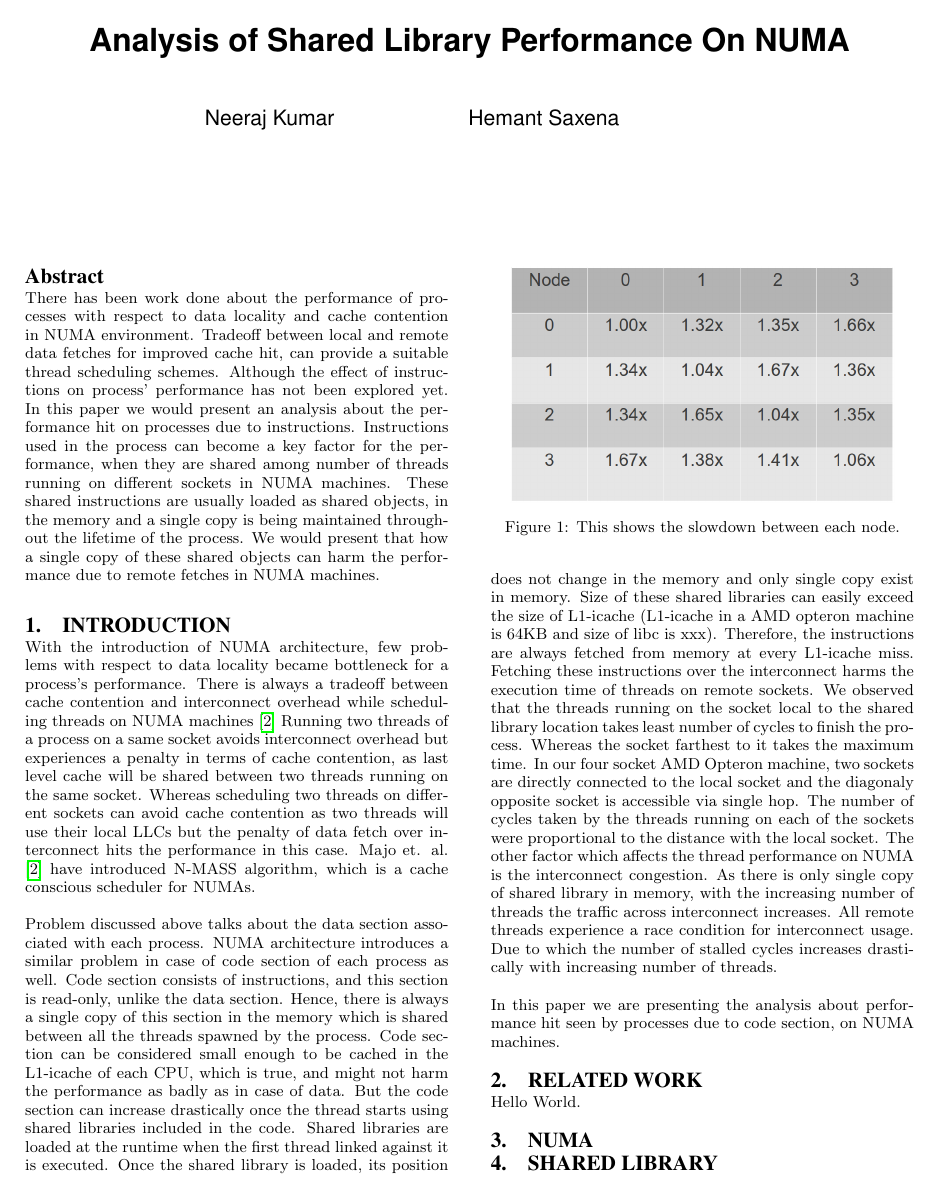
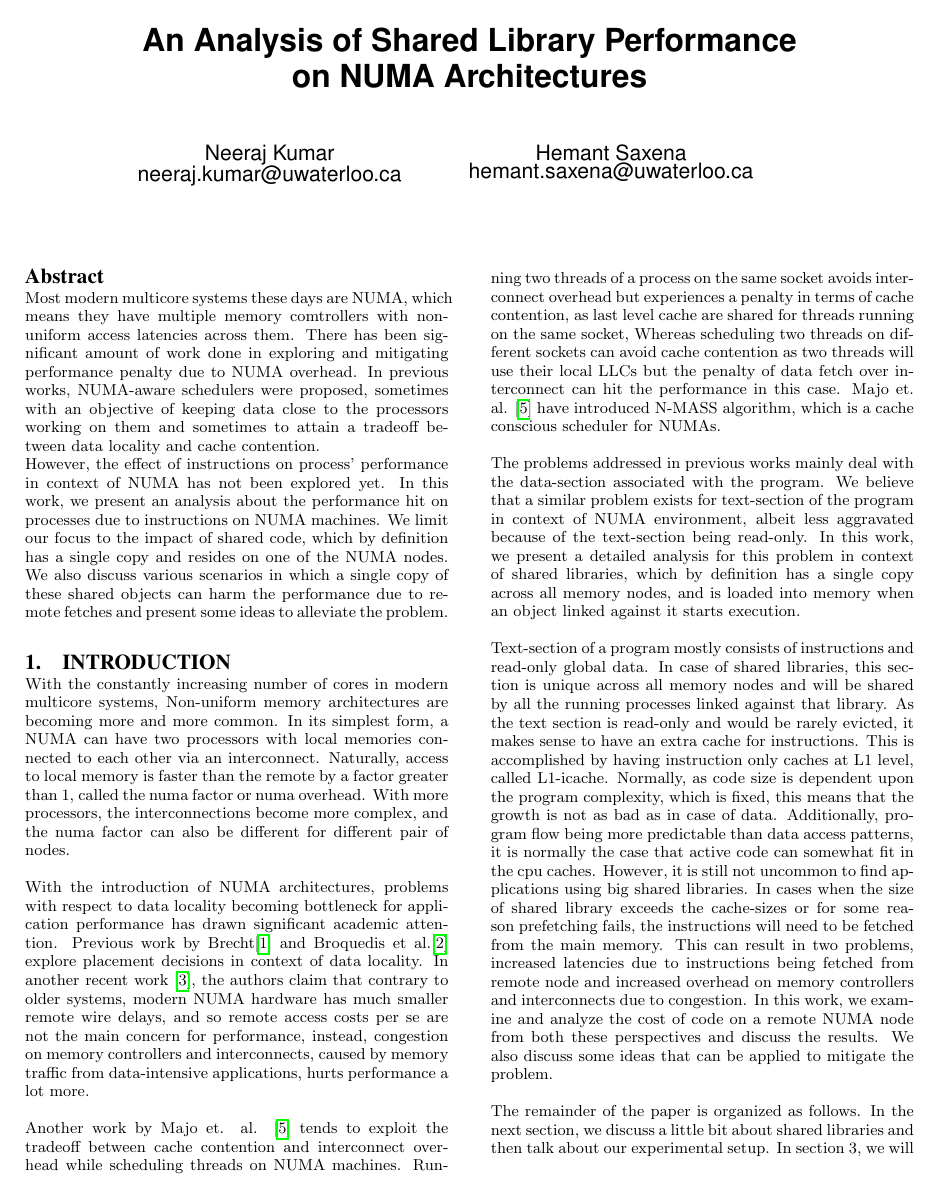
Before and after one commit to sud03r/numa-experiments, a LaTeX paper (doc/project.tex, which reads doc/abstract.tex, doc/introduction.tex): page 1 of 3. Compiled offline with pdfLaTeX.

Commit message:
'some refactoring to the documentation'

```diff
--- a/doc/abstract.tex
+++ b/doc/abstract.tex
@@ -1,7 +1,11 @@
-There has been work done about the performance of processes with respect to data locality and cache contention in NUMA environment.
-Tradeoff between local and remote data fetches for improved cache hit, can provide a suitable thread scheduling schemes.
-Although the effect of instructions on process' performance has not been explored yet.
-In this paper we would present an analysis about the performance hit on processes due to instructions.
-Instructions used in the process can become a key factor for the performance, when they are shared among number of threads running on different sockets in NUMA machines.
-These shared instructions are usually loaded as shared objects, in the memory and a single copy is being maintained throughout the lifetime of the process.
-We would present that how a single copy of these shared objects can harm the performance due to remote fetches in NUMA machines.
+
+Most modern multicore systems these days are NUMA, which means they have multiple memory comtrollers
+with non-uniform access latencies across them. There has been significant amount of work done in exploring and
+mitigating performance penalty due to NUMA overhead. In previous works, NUMA-aware schedulers were proposed,
+sometimes with an objective of keeping data close to the processors working on them and sometimes to attain a
+tradeoff between data locality and cache contention. \\
+However, the effect of instructions on process' performance in context of NUMA has not been explored yet.
+In this work, we present an analysis about the performance hit on processes due to instructions on NUMA machines.
+We limit our focus to the impact of shared code, which by definition has a single copy and resides on one of the NUMA nodes.
+We also discuss various scenarios in which a single copy of these shared objects can harm the performance due to remote
+fetches and present some ideas to alleviate the problem.
--- a/doc/introduction.tex
+++ b/doc/introduction.tex
@@ -1,29 +1,42 @@
-With the introduction of NUMA architecture, few problems with respect to data locality became bottleneck for a process's performance.
-There is always a tradeoff between cache contention and interconnect overhead while scheduling threads on NUMA machines \cite{Majo:2011:MMN:1993478.1993481}
-Running two threads of a process on a same socket avoids interconnect overhead but experiences a penalty in terms of cache contention, as last level cache will be shared between two threads running on the same socket.
-Whereas scheduling two threads on different sockets can avoid cache contention as two threads will use their local LLCs but the penalty of data fetch over interconnect hits the performance in this case.
+
+With the constantly increasing number of cores in modern multicore systems, Non-uniform memory architectures
+are becoming more and more common. In its simplest form, a NUMA can have two processors with local memories connected
+to each other via an interconnect. Naturally, access to local memory is faster than the remote by a factor greater than 1,
+called the numa factor or numa overhead. With more processors, the interconnections become more complex, and the numa factor
+can also be different for different pair of nodes.
+
+With the introduction of NUMA architectures, problems with respect to data locality becoming bottleneck for application performance
+has drawn significant academic attention. Previous work by Brecht\cite{Brecht:1993:IPA:1295480.1295481} and
+Broquedis et al.\cite{numaScheduling} explore placement decisions in context of data locality.
+In another recent work \cite{Dashti:2013:TMH:2490301.2451157}, the authors claim that contrary to older systems,
+modern NUMA hardware has much smaller remote wire delays, and so remote access costs per se are not the main
+concern for performance, instead, congestion on memory controllers and interconnects, caused by memory traffic
+from data-intensive applications, hurts performance a lot more.
+
+Another work by Majo et. al. \cite{Majo:2011:MMN:1993478.1993481} tends to exploit the tradeoff between cache contention
+and interconnect overhead while scheduling threads on NUMA machines. Running two threads of a process on the same socket
+avoids interconnect overhead but experiences a penalty in terms of cache contention, as last level cache are shared for
+threads running on the same socket, Whereas scheduling two threads on different sockets can avoid cache contention
+as two threads will use their local LLCs but the penalty of data fetch over interconnect can hit the performance in this case.
 Majo et. al. \cite{Majo:2011:MMN:1993478.1993481} have introduced N-MASS algorithm, which is a cache conscious scheduler for NUMAs.
 
+The problems addressed in previous works mainly deal with the data-section associated with the program. We believe that
+a similar problem exists for text-section of the program in context of NUMA environment, albeit less aggravated
+because of the text-section being read-only. In this work, we present a detailed analysis for this problem in context of
+shared libraries, which by definition has a single copy across all memory nodes, and is loaded into memory when an object
+linked against it starts execution.
 
-Problem discussed above talks about the data section associated with each process.
-NUMA architecture introduces a similar problem in case of code section of each process as well.
-Code section consists of instructions, and this section is read-only, unlike the data section.
-Hence, there is always a single copy of this section in the memory which is shared between all the threads spawned by the process.
-Code section can be considered small enough to be cached in the L1-icache of each CPU, which is true, and might not harm the performance as badly as in case of data.
-But the code section can increase drastically once the thread starts using shared libraries included in the code.
-Shared libraries are loaded at the runtime when the first thread linked against it is executed.
-Once the shared library is loaded, its position does not change in the memory and only single copy exist in memory.
-Size of these shared libraries can easily exceed the size of L1-icache (L1-icache in a AMD opteron machine is 64KB and size of libc is xxx).
-Therefore, the instructions are always fetched from memory at every L1-icache miss.
-Fetching these instructions over the interconnect harms the execution time of threads on remote sockets.
-We observed that the threads running on the socket local to the shared library location takes least number of cycles to finish the process.
-Whereas the socket farthest to it takes the maximum time.
-In our four socket AMD Opteron machine, two sockets are directly connected to the local socket and the diagonaly opposite socket is accessible via single hop.
-The number of cycles taken by the threads running on each of the sockets were proportional to the distance with the local socket.
-The other factor which affects the thread performance on NUMA is the interconnect congestion.
-As there is only single copy of shared library in memory, with the increasing number of threads the traffic across interconnect increases.
-All remote threads experience a race condition for interconnect usage.
-Due to which the number of stalled cycles increases drastically with increasing number of threads.
+Text-section of a program mostly consists of instructions and read-only global data. In case of shared libraries, this section
+is unique across all memory nodes and will be shared by all the running processes linked against that library. As the text
+section is read-only and would be rarely evicted, it makes sense to have an extra cache for instructions. This is accomplished
+by having instruction only caches at L1 level, called L1-icache. Normally, as code size is dependent upon the program complexity,
+which is fixed, this means that the growth is not as bad as in case of data. Additionally, program flow being more predictable
+than data access patterns, it is normally the case that active code can somewhat fit in the cpu caches.
+However, it is still not uncommon to find applications using big shared libraries. In cases when the size of shared library exceeds
+the cache-sizes or for some reason prefetching fails, the instructions will need to be fetched from the main memory.
+This can result in two problems, increased latencies due to instructions being fetched from remote node and increased overhead on
+memory controllers and interconnects due to congestion. In this work, we examine and analyze the cost of code on a remote NUMA
+node from both these perspectives and discuss the results. We also discuss some ideas that can be applied to mitigate the problem.
 
-
-In this paper we are presenting the analysis about performance hit seen by processes due to code section, on NUMA machines.
+The remainder of the paper is organized as follows. In the next section, we discuss a little bit about shared libraries and
+then talk about our experimental setup. In section 3, we will discuss at length the motivation, results and also the explanation
--- a/doc/project.tex
+++ b/doc/project.tex
@@ -8,16 +8,18 @@
 \def\@copyrightspace{\relax}
 \makeatother
 
-\title{Analysis of Shared Library Performance On NUMA}
+\title{An Analysis of Shared Library Performance \\ on NUMA Architectures}
 
 %\author{Neeraj Kumar,˜\IEEEmembership{University of Waterloo }
 %	Hemant Saxena,˜\IEEEmembership{University of Waterloo} }
 
 \numberofauthors{2}
 \author{
-Neeraj Kumar
+Neeraj Kumar\\
+neeraj.kumar@uwaterloo.ca
 \alignauthor
 Hemant Saxena
+hemant.saxena@uwaterloo.ca
 }
 
 \begin{document}
```
Also changed, not shown: doc/project.bib (+51 -0 lines), doc/introduction.tex (3 more changed lines).
